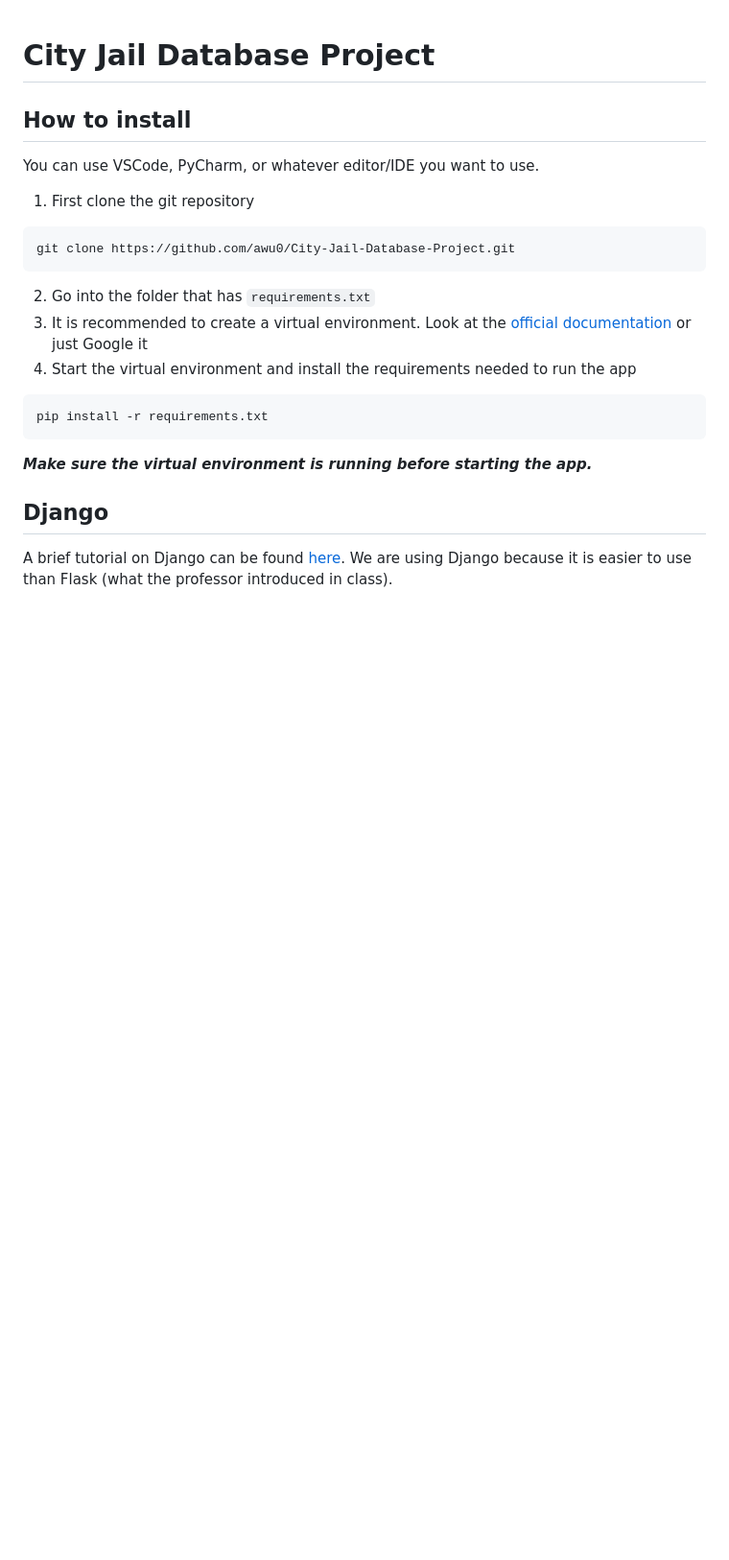
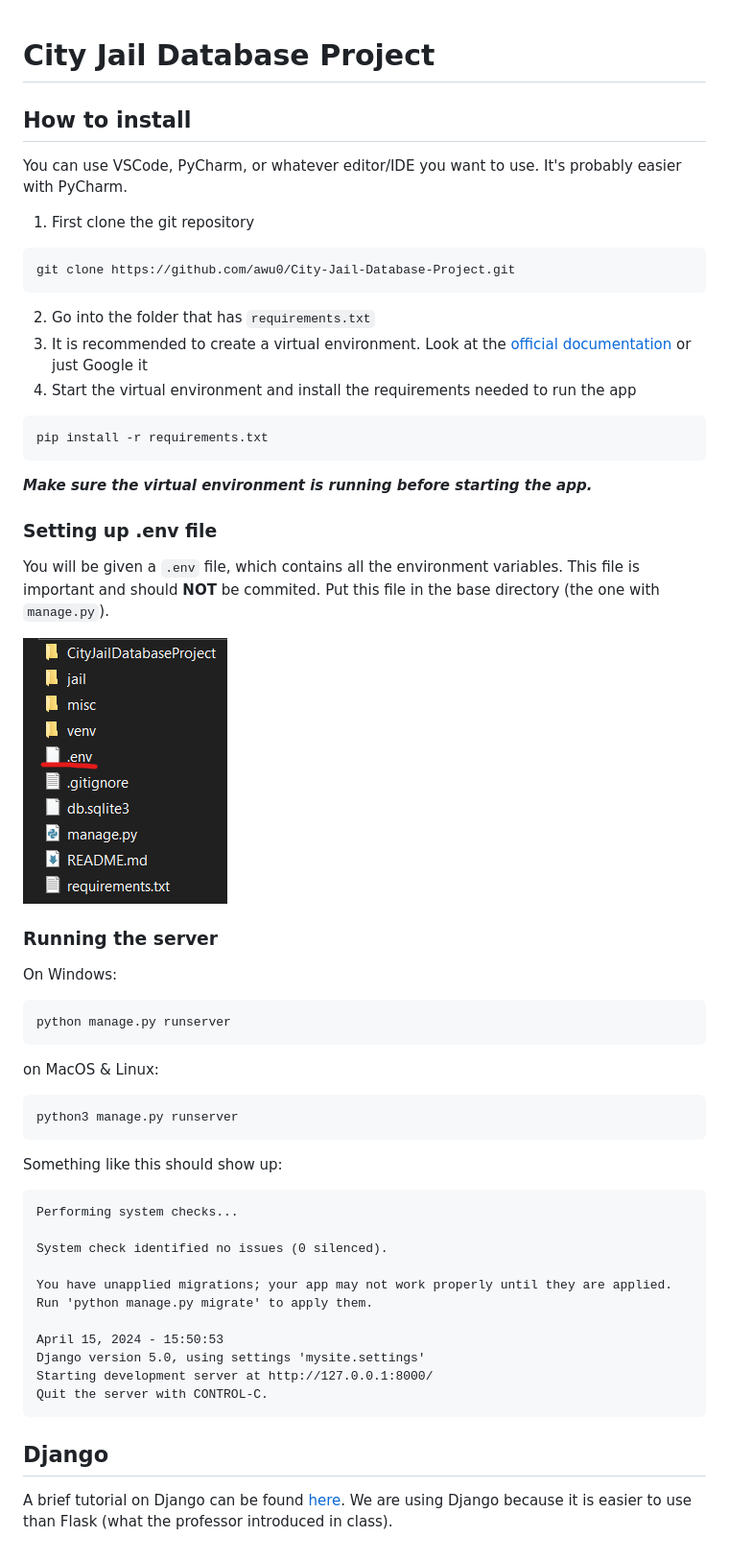
Before and after one commit to awu0/City-Jail-Database, a Markdown page: README.md, the part around the change. Shown: that part at 96% size. GitHub-like rendering; pictures changed too: misc/folder_with_env_file.png (added); blank space fills up the shorter version.

Commit message:
updated instructions

````diff
--- a/README.md
+++ b/README.md
@@ -3,21 +3,58 @@
 ## How to install
 
 You can use VSCode, PyCharm, or whatever editor/IDE you want to use.
+It's probably easier with PyCharm.
 
 1. First clone the git repository
+
 ```
 git clone https://github.com/awu0/City-Jail-Database-Project.git
 ```
 
 2. Go into the folder that has `requirements.txt`
-3. It is recommended to create a virtual environment. Look at the [official documentation](https://docs.python.org/3/library/venv.html) or just Google it
+3. It is recommended to create a virtual environment. Look at
+   the [official documentation](https://docs.python.org/3/library/venv.html) or just Google it
 4. Start the virtual environment and install the requirements needed to run the app
+
 ```
 pip install -r requirements.txt
 ```
 
 ***Make sure the virtual environment is running before starting the app.***
 
+### Setting up .env file
+
+You will be given a `.env` file, which contains all the environment variables. This file is important and should **NOT**
+be commited. Put this file in the base directory (the one with `manage.py`).
+
+![img.png](misc/folder_with_env_file.png)
+
+### Running the server
+On Windows:
+```
+python manage.py runserver
+```
+
+on MacOS & Linux:
+```
+python3 manage.py runserver
+```
+
+Something like this should show up:
+```
+Performing system checks...
+
+System check identified no issues (0 silenced).
+
+You have unapplied migrations; your app may not work properly until they are applied.
+Run 'python manage.py migrate' to apply them.
+
+April 15, 2024 - 15:50:53
+Django version 5.0, using settings 'mysite.settings'
+Starting development server at http://127.0.0.1:8000/
+Quit the server with CONTROL-C.
+```
 ## Django
+
 A brief tutorial on Django can be found [here](https://docs.djangoproject.com/en/5.0/intro/tutorial01/).
 We are using Django because it is easier to use than Flask (what the professor introduced in class).
````
